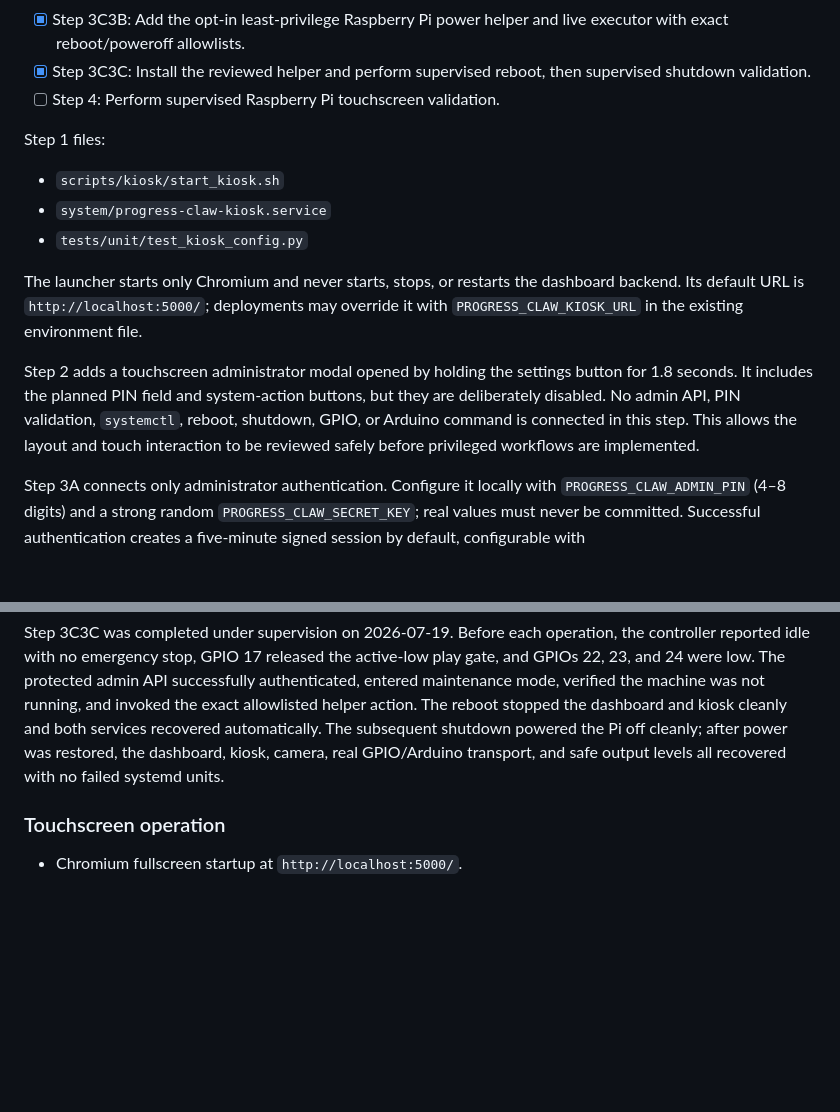
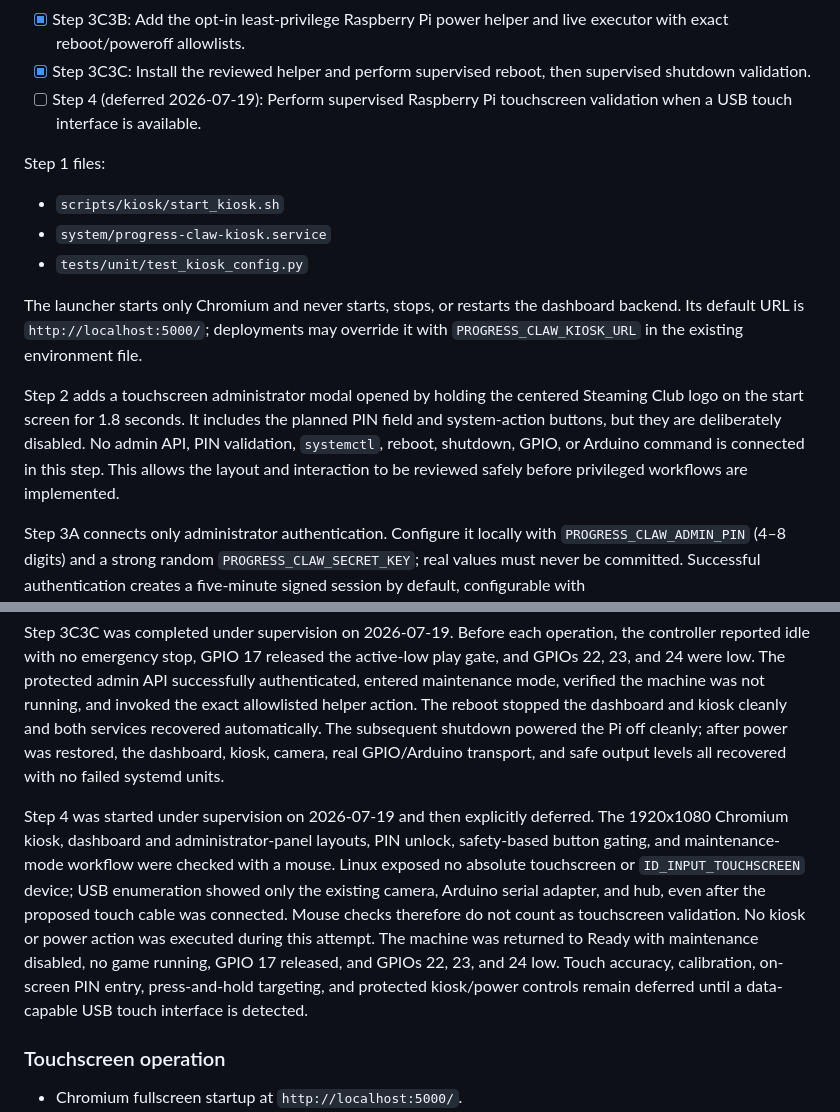
Before and after one commit to Oldskool205/progress-claw-machine, a Markdown page: README.md, 2 parts joined by grey strips. Drawn GitHub-style; blank space fills up the shorter version.

Commit message:
Document deferred touchscreen validation

```diff
--- a/README.md
+++ b/README.md
@@ -310,7 +310,8 @@ fullscreen display mode without stopping machine services.
   live executor with exact reboot/poweroff allowlists.
 - [x] Step 3C3C: Install the reviewed helper and perform supervised reboot, then
   supervised shutdown validation.
-- [ ] Step 4: Perform supervised Raspberry Pi touchscreen validation.
+- [ ] Step 4 (deferred 2026-07-19): Perform supervised Raspberry Pi
+  touchscreen validation when a USB touch interface is available.
 
 Step 1 files:
 
@@ -322,12 +323,12 @@ The launcher starts only Chromium and never starts, stops, or restarts the
 dashboard backend. Its default URL is `http://localhost:5000/`; deployments may
 override it with `PROGRESS_CLAW_KIOSK_URL` in the existing environment file.
 
-Step 2 adds a touchscreen administrator modal opened by holding the settings
-button for 1.8 seconds. It includes the planned PIN field and system-action
-buttons, but they are deliberately disabled. No admin API, PIN validation,
-`systemctl`, reboot, shutdown, GPIO, or Arduino command is connected in this
-step. This allows the layout and touch interaction to be reviewed safely before
-privileged workflows are implemented.
+Step 2 adds a touchscreen administrator modal opened by holding the centered
+Steaming Club logo on the start screen for 1.8 seconds. It includes the planned
+PIN field and system-action buttons, but they are deliberately disabled. No
+admin API, PIN validation, `systemctl`, reboot, shutdown, GPIO, or Arduino
+command is connected in this step. This allows the layout and interaction to be
+reviewed safely before privileged workflows are implemented.
 
 Step 3A connects only administrator authentication. Configure it locally with
 `PROGRESS_CLAW_ADMIN_PIN` (4–8 digits) and a strong random
@@ -397,6 +398,19 @@ subsequent shutdown powered the Pi off cleanly; after power was restored, the
 dashboard, kiosk, camera, real GPIO/Arduino transport, and safe output levels all
 recovered with no failed systemd units.
 
+Step 4 was started under supervision on 2026-07-19 and then explicitly deferred.
+The 1920x1080 Chromium kiosk, dashboard and administrator-panel layouts, PIN
+unlock, safety-based button gating, and maintenance-mode workflow were checked
+with a mouse. Linux exposed no absolute touchscreen or
+`ID_INPUT_TOUCHSCREEN` device; USB enumeration showed only the existing camera,
+Arduino serial adapter, and hub, even after the proposed touch cable was
+connected. Mouse checks therefore do not count as touchscreen validation. No
+kiosk or power action was executed during this attempt. The machine was returned
+to Ready with maintenance disabled, no game running, GPIO 17 released, and GPIOs
+22, 23, and 24 low. Touch accuracy, calibration, on-screen PIN entry,
+press-and-hold targeting, and protected kiosk/power controls remain deferred
+until a data-capable USB touch interface is detected.
+
 ### Touchscreen operation
 
 - Chromium fullscreen startup at `http://localhost:5000/`.
```
